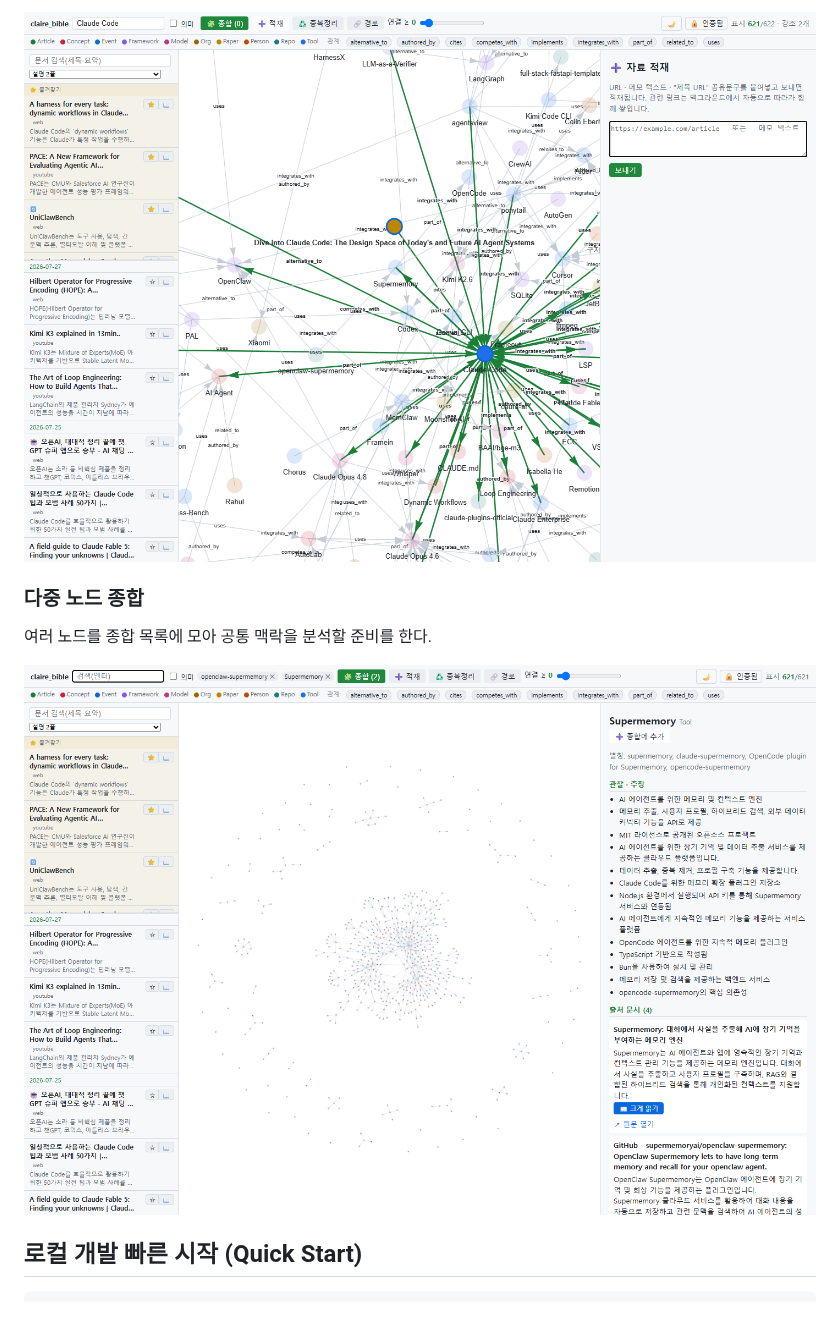
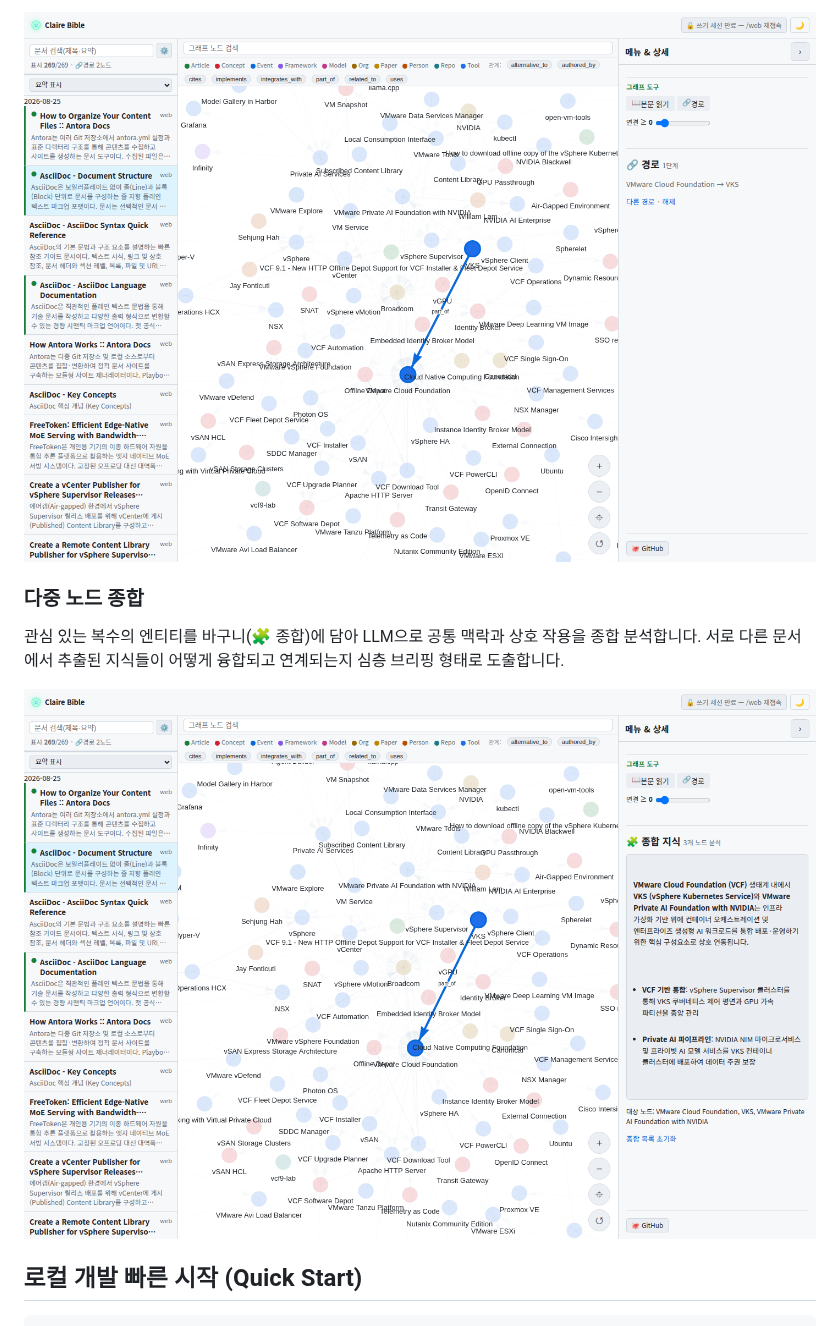
Before and after one commit to fofwisdom/claire-bible, a Markdown page: README.md, the part around one of its changes. Drawn GitHub-style; pictures changed too: docs/screenshots/content-ingestion-form.png, docs/screenshots/multi-node-synthesis.png.

```diff
--- a/README.md
+++ b/README.md
@@ -45,7 +47,7 @@ URL이나 메모 텍스트를 붙여 넣어 새 자료와 관련 링크를 지
 
 ### 다중 노드 종합
 
-여러 노드를 종합 목록에 모아 공통 맥락을 분석할 준비를 한다.
+관심 있는 복수의 엔티티를 바구니(🧩 종합)에 담아 LLM으로 공통 맥락과 상호 작용을 종합 분석합니다. 서로 다른 문서에서 추출된 지식들이 어떻게 융합되고 연계되는지 심층 브리핑 형태로 도출합니다.
 
 ![두 노드를 선택한 다중 노드 종합 화면](docs/screenshots/multi-node-synthesis.png)
 
```
Also changed, not shown: other parts of README.md (+7 -5 lines), docs/README.md (+8 -1 lines), docs/screenshots/connection-path.png, docs/screenshots/document-reader.png, docs/screenshots/knowledge-graph-overview.png, docs/screenshots/search-and-node-details.png, 1 other file.
